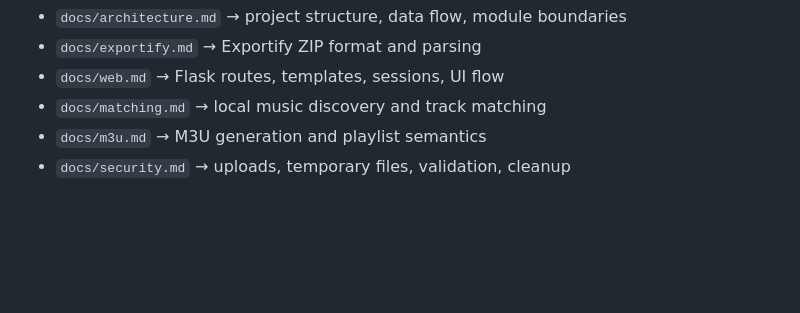
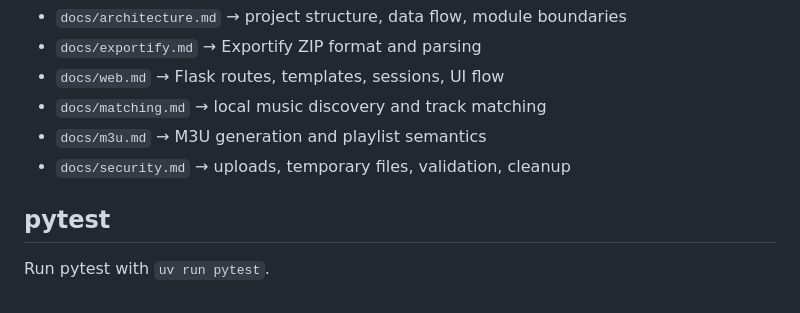
Before and after one commit to p55d2k/spotm3u, a Markdown page: context.md, the part around the change. GitHub-like rendering; blank space fills up the shorter version.

Commit message:
docs: update pytest doc for opencode agent

```diff
--- a/context.md
+++ b/context.md
@@ -97,3 +97,7 @@ Read only the documentation relevant to the current task.
 - `docs/matching.md` → local music discovery and track matching
 - `docs/m3u.md` → M3U generation and playlist semantics
 - `docs/security.md` → uploads, temporary files, validation, cleanup
+
+## pytest
+
+Run pytest with `uv run pytest`.
```
